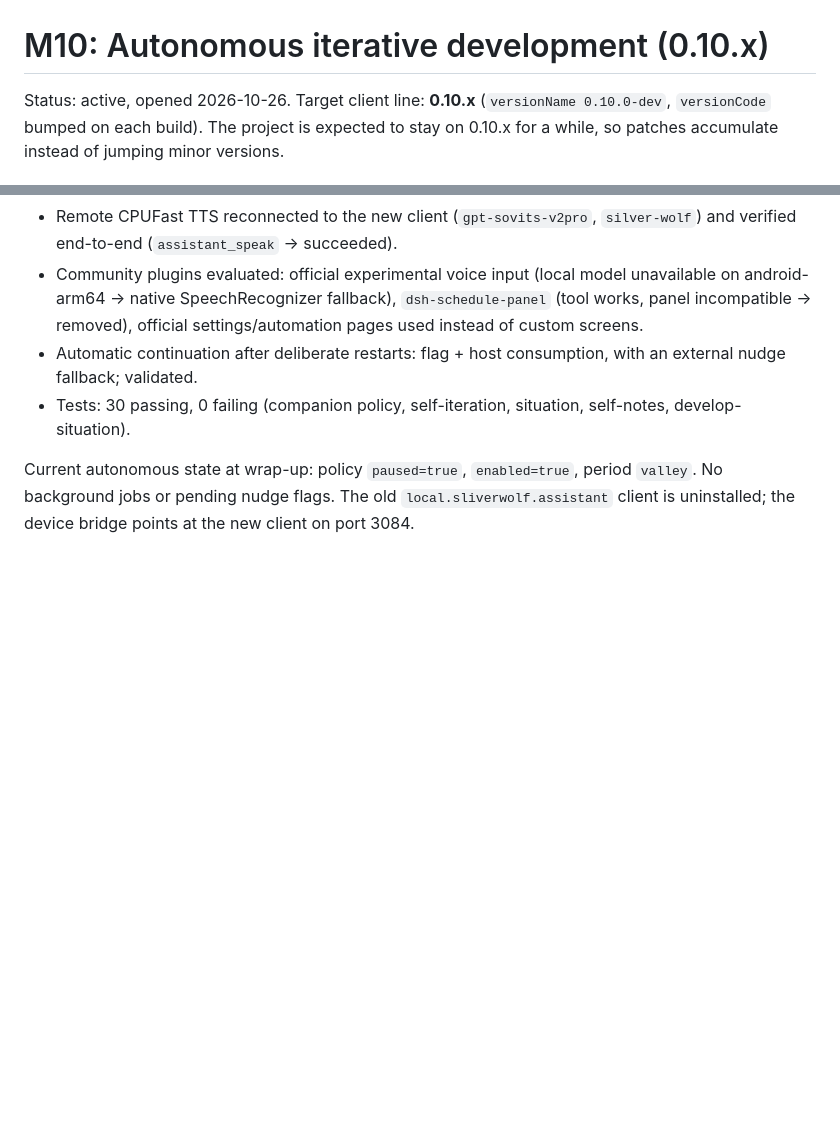
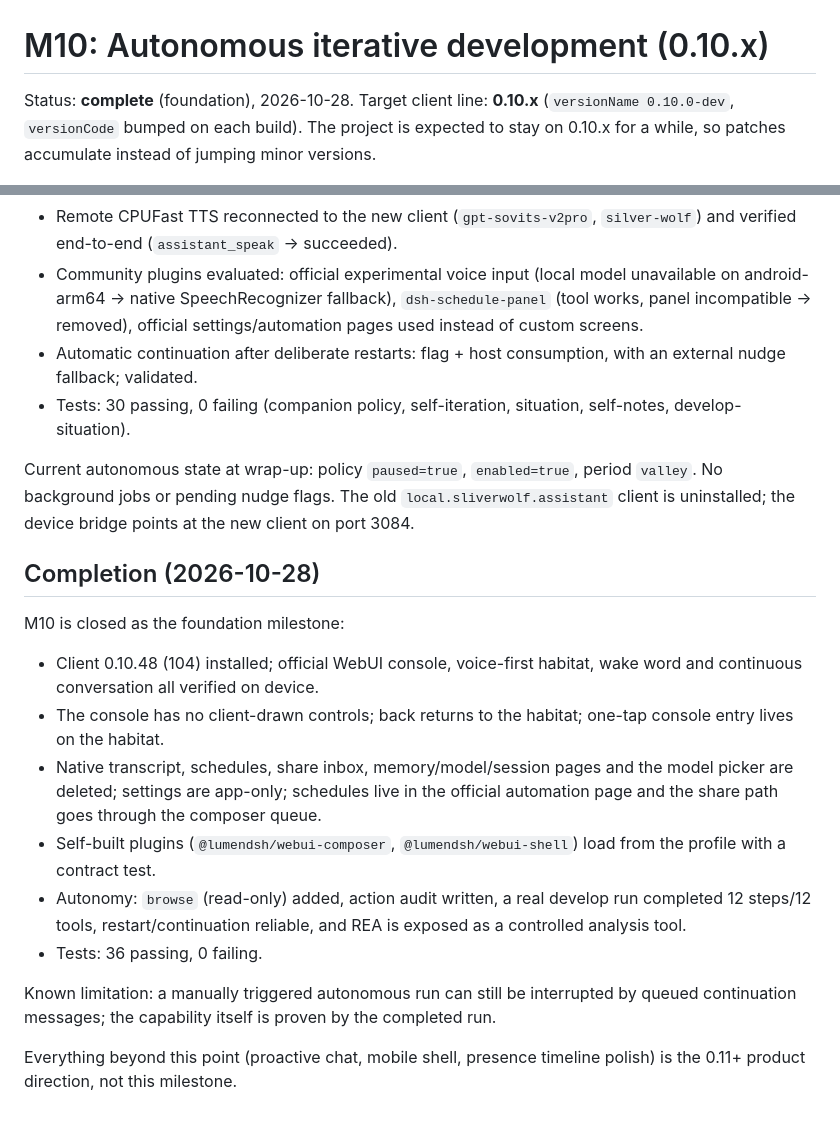
Before and after one commit to ydzat/LumenDSH, a Markdown page: docs/m10-autonomous-development.md, 2 parts joined by grey strips. GitHub-like rendering; blank space fills up the shorter version.

Commit message:
docs(m10): close the foundation milestone
Records completion: 0.10.48 installed, console and voice loop verified, native duplicates removed, self-built plugins load, browse + audit + completed autonomous run, REA tool, 36 tests passing. Remaining items are the 0.11+ product direction.

```diff
--- a/docs/m10-autonomous-development.md
+++ b/docs/m10-autonomous-development.md
@@ -1,6 +1,6 @@
 # M10: Autonomous iterative development (0.10.x)
 
-Status: active, opened 2026-10-26. Target client line: **0.10.x**
+Status: **complete** (foundation), 2026-10-28. Target client line: **0.10.x**
 (`versionName 0.10.0-dev`, `versionCode` bumped on each build). The project is
 expected to stay on 0.10.x for a while, so patches accumulate instead of jumping
 minor versions.
@@ -204,3 +204,28 @@ Current autonomous state at wrap-up: policy `paused=true`, `enabled=true`,
 period `valley`. No background jobs or pending nudge flags. The old
 `local.sliverwolf.assistant` client is uninstalled; the device bridge points at
 the new client on port 3084.
+
+
+## Completion (2026-10-28)
+
+M10 is closed as the foundation milestone:
+
+- Client 0.10.48 (104) installed; official WebUI console, voice-first habitat,
+  wake word and continuous conversation all verified on device.
+- The console has no client-drawn controls; back returns to the habitat; one-tap
+  console entry lives on the habitat.
+- Native transcript, schedules, share inbox, memory/model/session pages and the
+  model picker are deleted; settings are app-only; schedules live in the official
+  automation page and the share path goes through the composer queue.
+- Self-built plugins (`@lumendsh/webui-composer`, `@lumendsh/webui-shell`) load
+  from the profile with a contract test.
+- Autonomy: `browse` (read-only) added, action audit written, a real develop run
+  completed 12 steps/12 tools, restart/continuation reliable, and REA is exposed
+  as a controlled analysis tool.
+- Tests: 36 passing, 0 failing.
+
+Known limitation: a manually triggered autonomous run can still be interrupted by
+queued continuation messages; the capability itself is proven by the completed run.
+
+Everything beyond this point (proactive chat, mobile shell, presence timeline
+polish) is the 0.11+ product direction, not this milestone.
```
Also changed, not shown: docs/design/m10-acceptance.md (+2 -2 lines).
